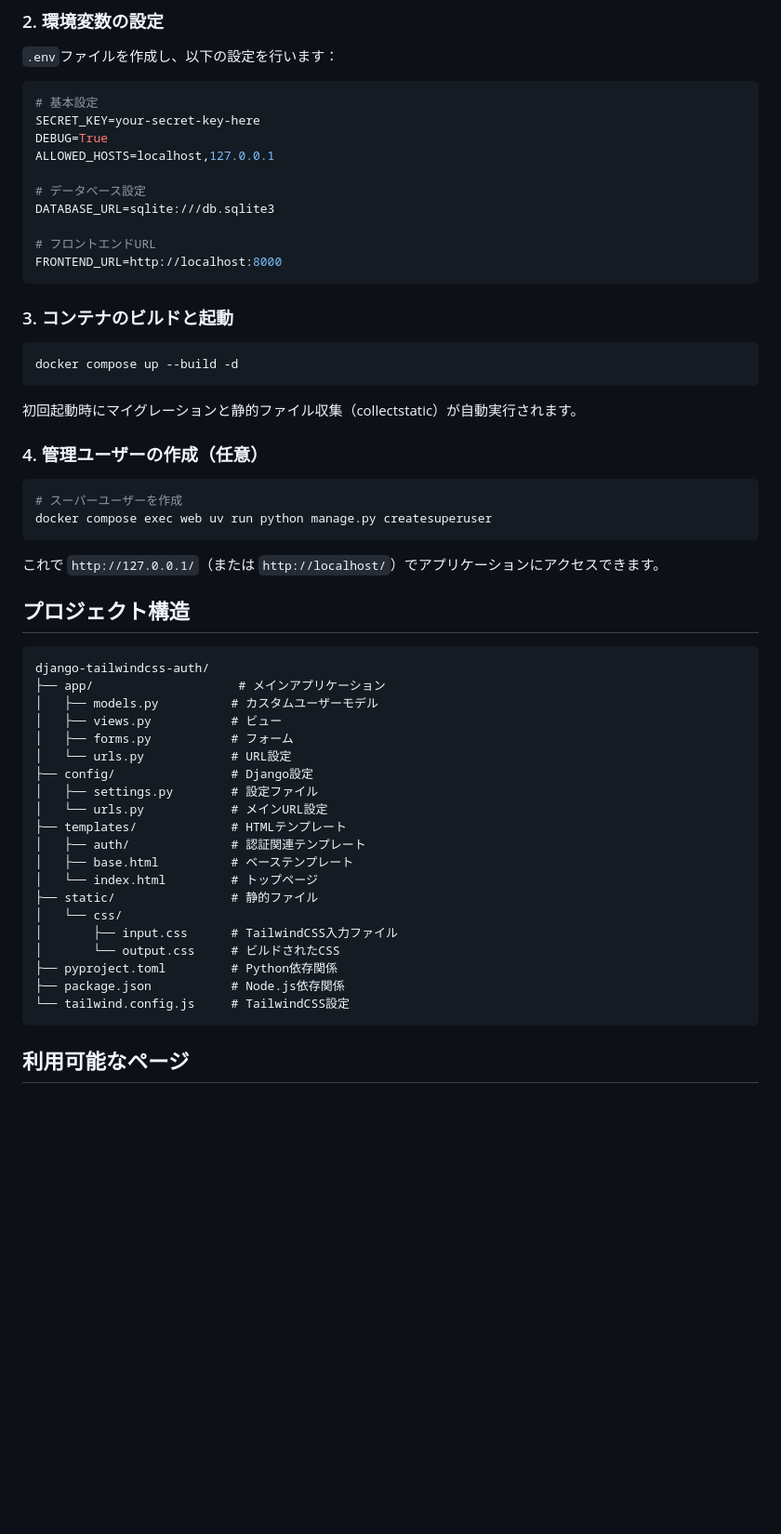
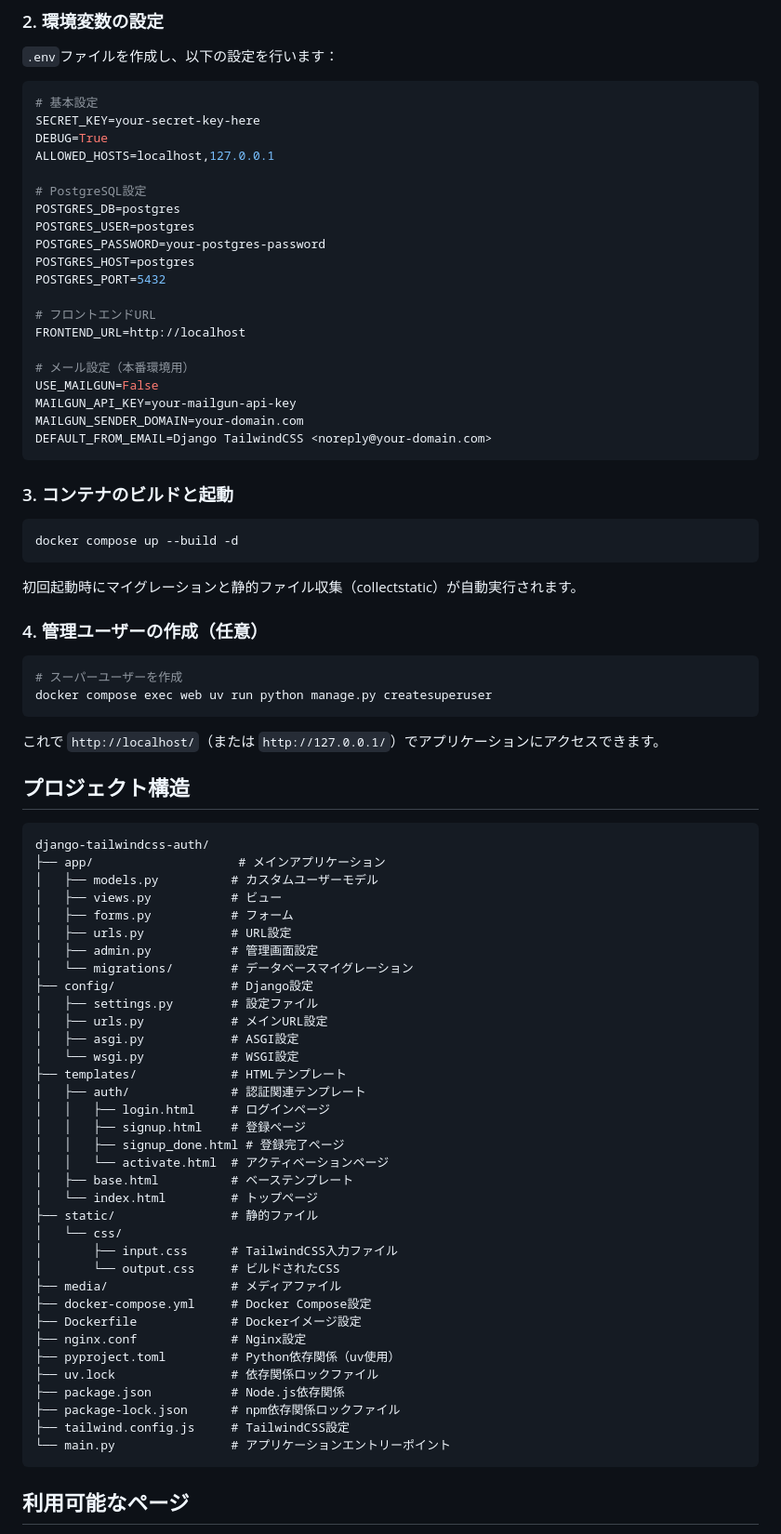
Before and after one commit to yukiharada1228/django-tailwindcss-auth, a Markdown page: README.md, the part around one of its changes. Shown at 93% size. Rendered like a GitHub page; blank space fills up the shorter version.

````diff
--- a/README.md
+++ b/README.md
@@ -33,11 +46,21 @@ SECRET_KEY=your-secret-key-here
 DEBUG=True
 ALLOWED_HOSTS=localhost,127.0.0.1
 
-# データベース設定
-DATABASE_URL=sqlite:///db.sqlite3
+# PostgreSQL設定
+POSTGRES_DB=postgres
+POSTGRES_USER=postgres
+POSTGRES_PASSWORD=your-postgres-password
+POSTGRES_HOST=postgres
+POSTGRES_PORT=5432
 
 # フロントエンドURL
-FRONTEND_URL=http://localhost:8000
+FRONTEND_URL=http://localhost
+
+# メール設定（本番環境用）
+USE_MAILGUN=False
+MAILGUN_API_KEY=your-mailgun-api-key
+MAILGUN_SENDER_DOMAIN=your-domain.com
+DEFAULT_FROM_EMAIL=Django TailwindCSS <noreply@your-domain.com>
 ```
 
 ### 3. コンテナのビルドと起動
@@ -55,7 +78,7 @@ docker compose up --build -d
 docker compose exec web uv run python manage.py createsuperuser
 ```
 
-これで `http://127.0.0.1/`（または `http://localhost/`）でアプリケーションにアクセスできます。
+これで `http://localhost/`（または `http://127.0.0.1/`）でアプリケーションにアクセスできます。
 
 ## プロジェクト構造
 
@@ -65,21 +88,36 @@ django-tailwindcss-auth/
 │   ├── models.py          # カスタムユーザーモデル
 │   ├── views.py           # ビュー
 │   ├── forms.py           # フォーム
-│   └── urls.py            # URL設定
+│   ├── urls.py            # URL設定
+│   ├── admin.py           # 管理画面設定
+│   └── migrations/        # データベースマイグレーション
 ├── config/                # Django設定
 │   ├── settings.py        # 設定ファイル
-│   └── urls.py            # メインURL設定
+│   ├── urls.py            # メインURL設定
+│   ├── asgi.py            # ASGI設定
+│   └── wsgi.py            # WSGI設定
 ├── templates/             # HTMLテンプレート
 │   ├── auth/              # 認証関連テンプレート
+│   │   ├── login.html     # ログインページ
+│   │   ├── signup.html    # 登録ページ
+│   │   ├── signup_done.html # 登録完了ページ
+│   │   └── activate.html  # アクティベーションページ
 │   ├── base.html          # ベーステンプレート
 │   └── index.html         # トップページ
 ├── static/                # 静的ファイル
 │   └── css/
 │       ├── input.css      # TailwindCSS入力ファイル
 │       └── output.css     # ビルドされたCSS
-├── pyproject.toml         # Python依存関係
+├── media/                 # メディアファイル
+├── docker-compose.yml     # Docker Compose設定
+├── Dockerfile             # Dockerイメージ設定
+├── nginx.conf             # Nginx設定
+├── pyproject.toml         # Python依存関係（uv使用）
+├── uv.lock                # 依存関係ロックファイル
 ├── package.json           # Node.js依存関係
-└── tailwind.config.js     # TailwindCSS設定
+├── package-lock.json      # npm依存関係ロックファイル
+├── tailwind.config.js     # TailwindCSS設定
+└── main.py                # アプリケーションエントリーポイント
 ```
 
 ## 利用可能なページ
````
Also changed, not shown: other parts of README.md (+110 -2 lines).
